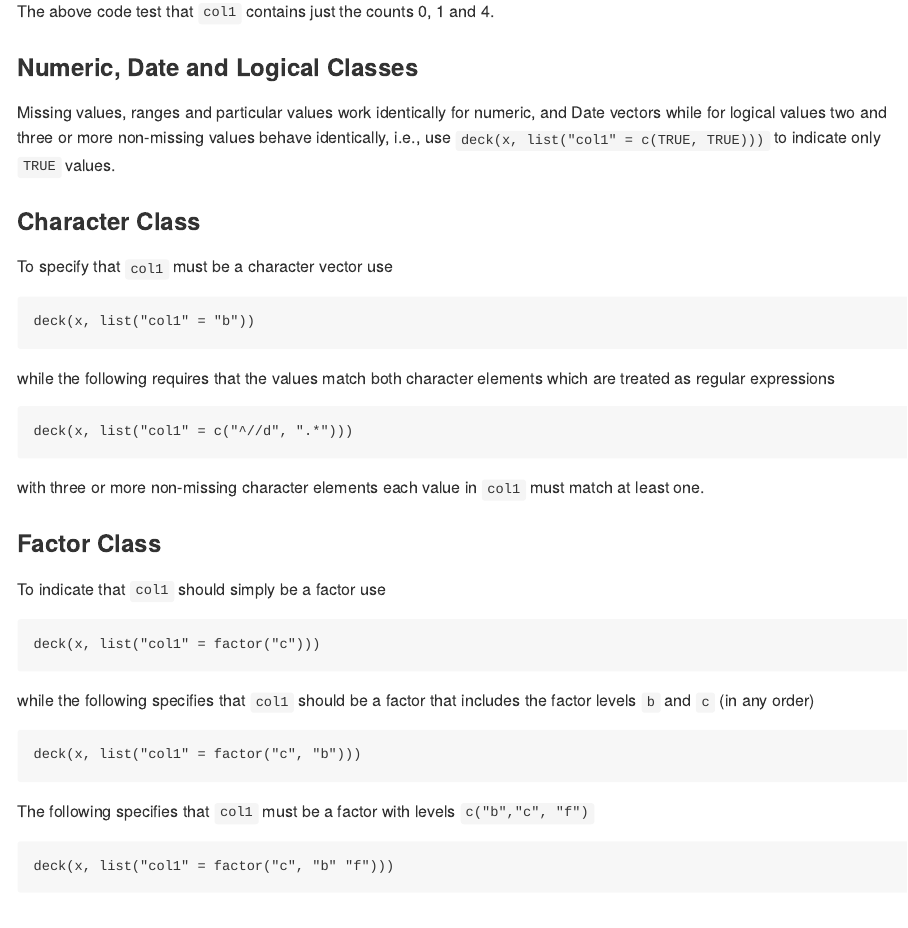
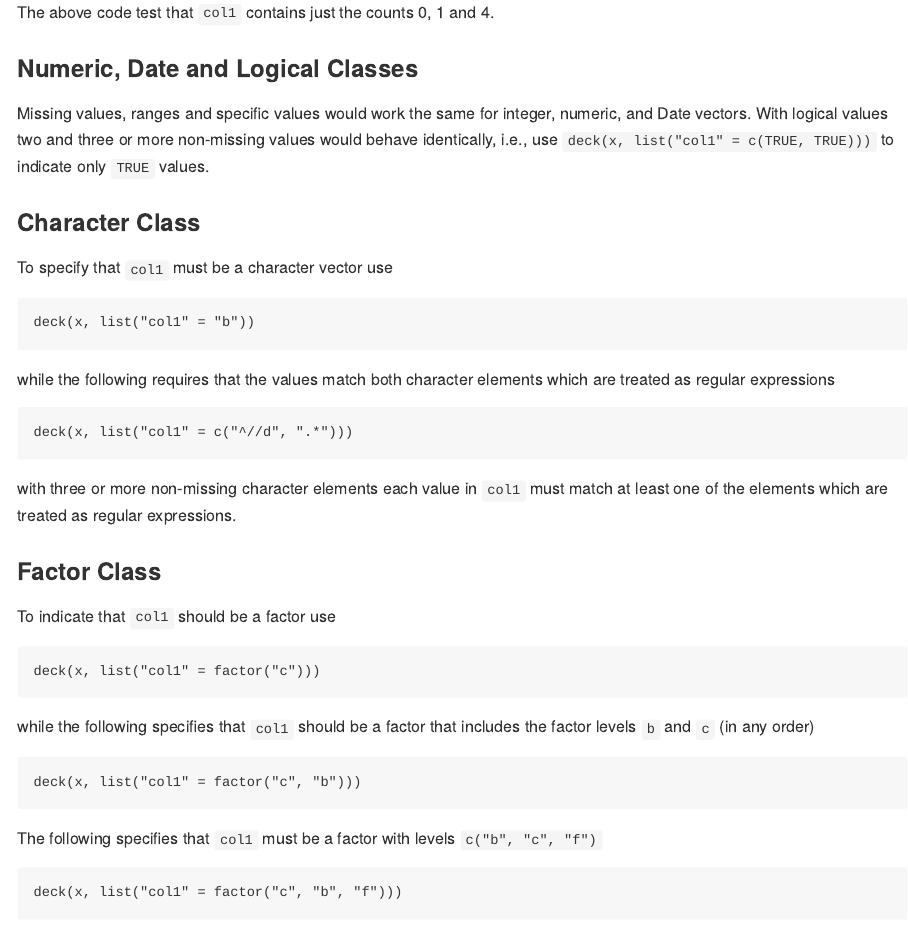
Before and after one commit to poissonconsulting/datacheckr, an R Markdown document (README.Rmd): the page in a window 1100 px wide, from 1630 px down. The pictures show the output file README.md that the author committed with the source, drawn offline in the style of GitHub.

Commit message:
Minor Edits

````diff
--- a/README.Rmd
+++ b/README.Rmd
@@ -97,9 +96,10 @@ The above code test that `col1` contains just the counts 0, 1 and 4.
 
 ### Numeric, Date and Logical Classes
 
-Missing values, ranges and particular values work identically
-for numeric, and Date vectors while for logical values two and
-three or more non-missing values behave identically, i.e.,
+Missing values, ranges and specific values would work
+the same for integer,
+numeric, and Date vectors. With logical values two and
+three or more non-missing values would behave identically, i.e.,
 use `deck(x, list("col1" = c(TRUE, TRUE)))` to indicate only
 `TRUE` values.
 
@@ -115,11 +115,12 @@ character elements which are treated as regular expressions
 deck(x, list("col1" = c("^//d", ".*")))
 ```
 with three or more non-missing character elements
-each value in `col1` must match at least one.
+each value in `col1` must match at least one of the elements
+which are treated as regular expressions.
 
 ### Factor Class
 
-To indicate that `col1` should simply be a factor use
+To indicate that `col1` should be a factor use
 ```
 deck(x, list("col1" = factor("c")))
 ```
@@ -131,9 +132,9 @@ deck(x, list("col1" = factor("c", "b")))
 ```
 The following specifies
 that `col1` must be a factor with levels
-`c("b","c", "f")`
+`c("b", "c", "f")`
 ```
-deck(x, list("col1" = factor("c", "b" "f")))
+deck(x, list("col1" = factor("c", "b", "f")))
 ```
 
 ## Feedback
````
Also changed, not shown: README.md, README.Rmd (9 more changed lines).
